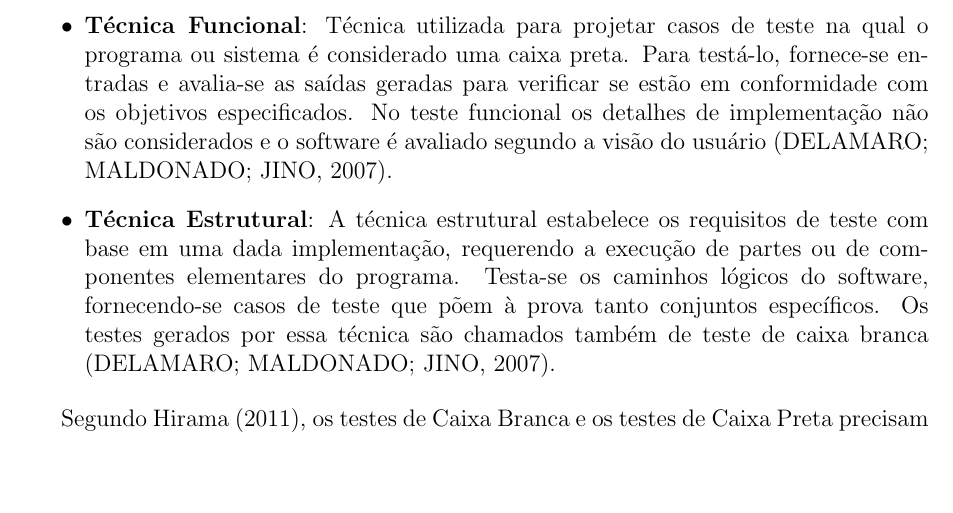
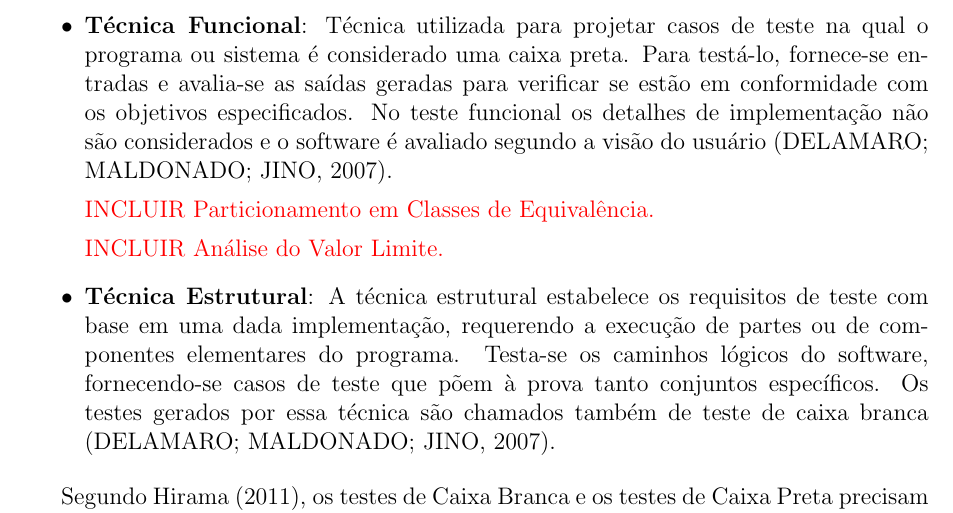
Before and after one commit to saramendesoliveiralima/Qualifica-o---Sara, a LaTeX thesis (qualificacao.tex, which reads chapters/background.tex): part of page 22 of 48, cut so that both start at the same text, the shorter picture padded with empty space. Compiled offline with pdfLaTeX.

Commit message:
Updates from Overleaf

```diff
--- a/chapters/background.tex
+++ b/chapters/background.tex
@@ -162,6 +162,11 @@ Segundo \citeonline{DELAMARO2007}, as duas técnicas mais amplamente aceitas na
 
 \begin{itemize}
     \item \textbf{Técnica Funcional}: Técnica utilizada para projetar casos de teste na qual o programa ou sistema é considerado uma caixa preta. Para testá-lo, fornece-se entradas e avalia-se as saídas geradas para verificar se estão em conformidade com os objetivos especificados. No teste funcional os detalhes de implementação não são considerados e o software é avaliado segundo a visão do usuário \cite{DELAMARO2007}.
+
+    \textcolor{red}{INCLUIR Particionamento em Classes de Equivalência.}
+
+    \textcolor{red}{INCLUIR Análise do Valor Limite.}
+
 
     \item \textbf{Técnica Estrutural}: A técnica estrutural estabelece os requisitos de teste com base em uma dada implementação, requerendo a execução de partes ou de componentes elementares do programa. Testa-se os caminhos lógicos do software, fornecendo-se casos de teste que põem à prova tanto conjuntos específicos. Os testes gerados por essa técnica são chamados também de teste de caixa branca \cite{DELAMARO2007}.
 
```
